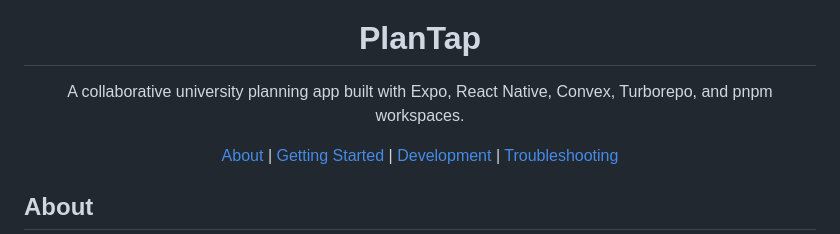
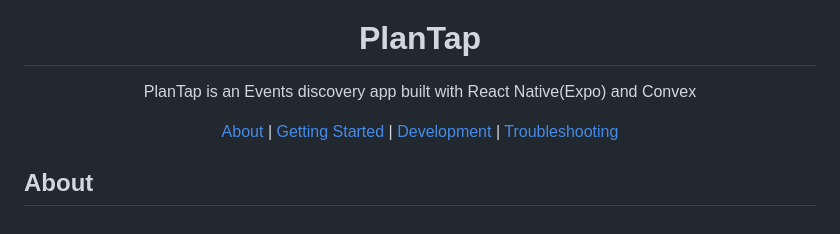
Before and after one commit to GraduationProjectX/PlanTap, a Markdown page: README.md, the part around the change. Rendered like a GitHub page.

Commit message:
-README Update

```diff
--- a/README.md
+++ b/README.md
@@ -6,7 +6,7 @@
   <h1>PlanTap</h1>
 
   <p>
-    A collaborative university planning app built with Expo, React Native, Convex, Turborepo, and pnpm workspaces.
+    PlanTap is an Events discovery app built with React Native(Expo) and Convex
   </p>
 
   <p>
```
